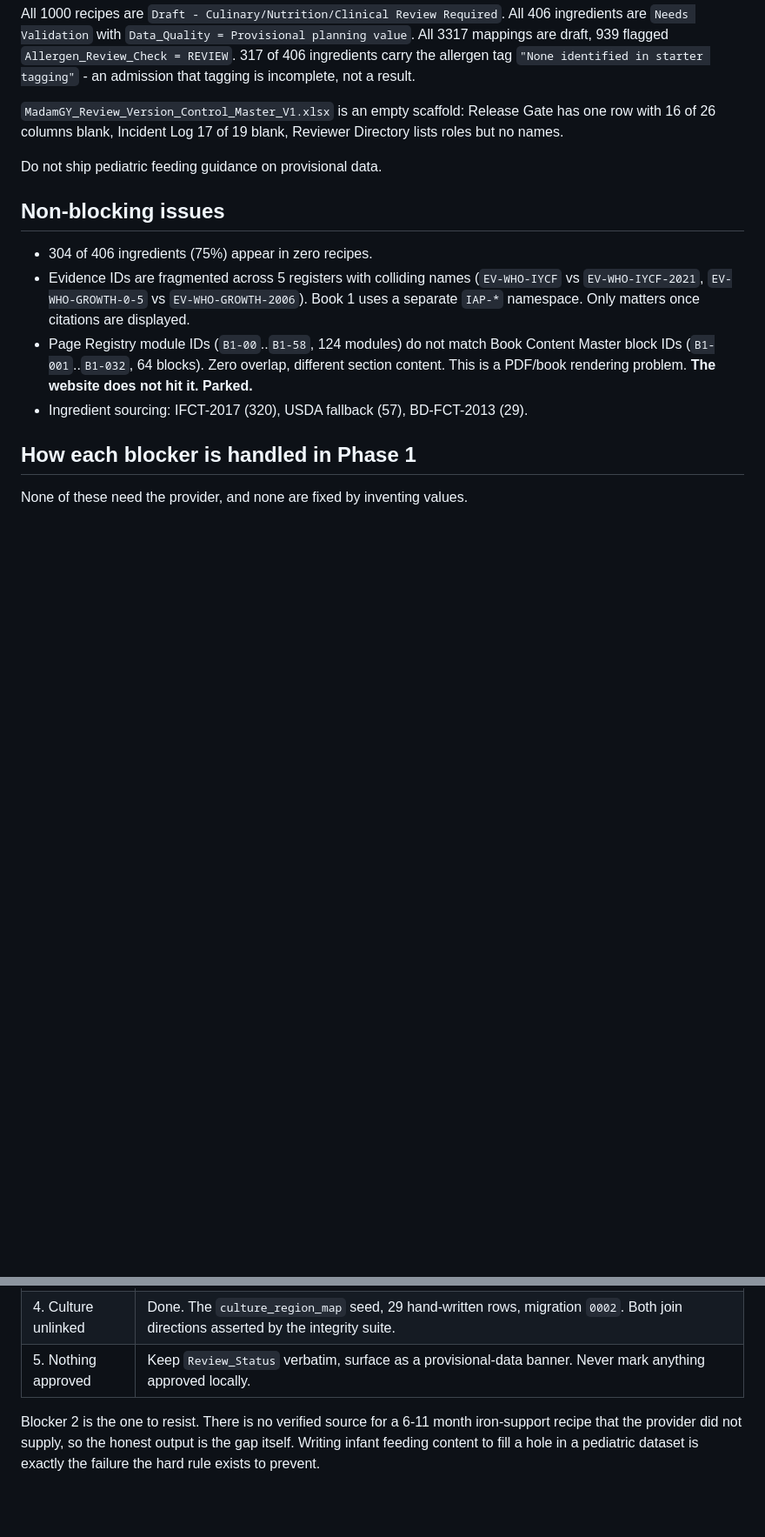
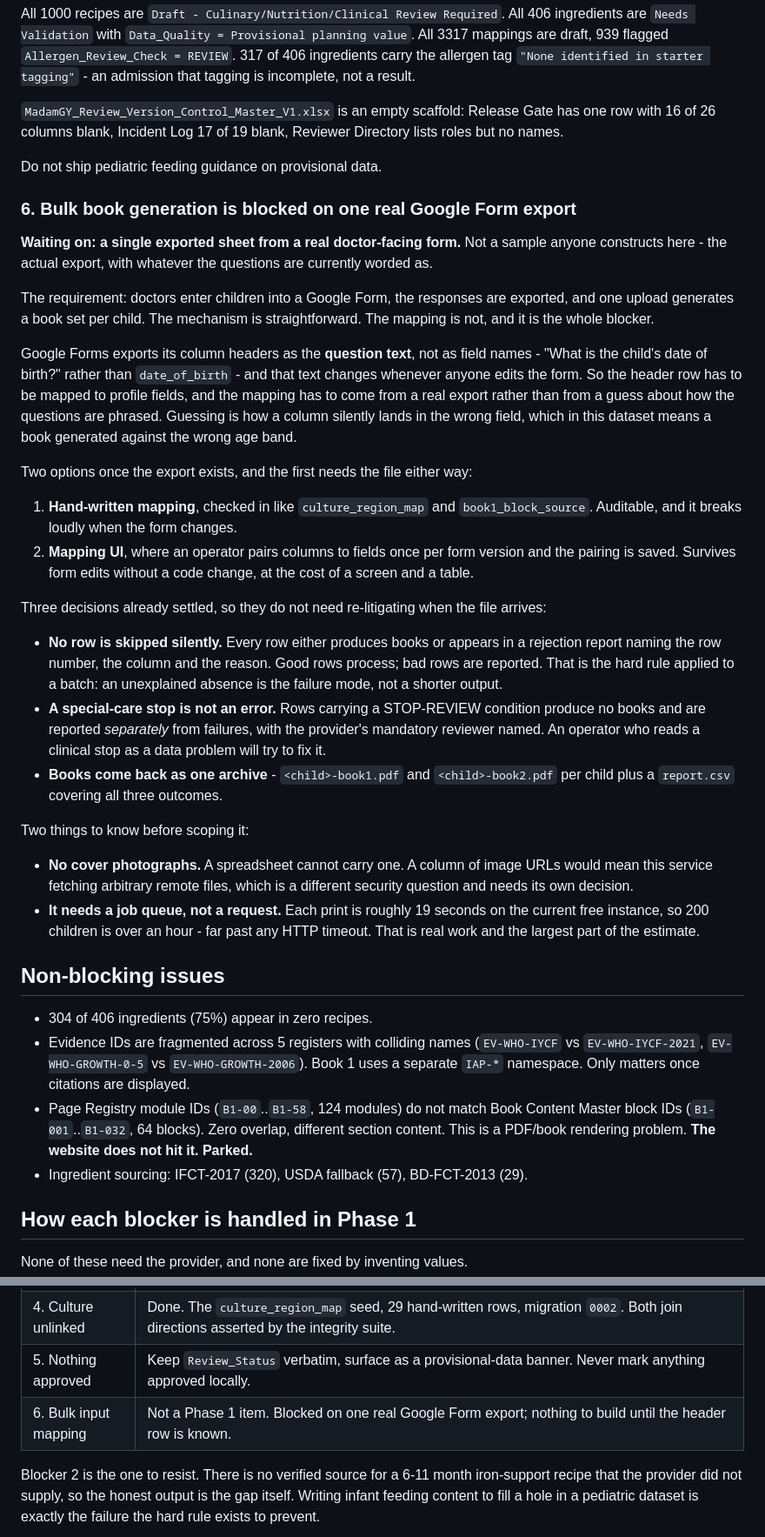
Before and after one commit to agrogamut/cookbook, a Markdown page: CLAUDE.md, 2 parts joined by grey strips. Shown at 87% size. GitHub-like rendering; blank space fills up the shorter version.

Commit message:
Record the bulk-input blocker: one real form export is the missing input

```diff
--- a/CLAUDE.md
+++ b/CLAUDE.md
@@ -738,6 +738,51 @@ roles but no names.
 
 Do not ship pediatric feeding guidance on provisional data.
 
+### 6. Bulk book generation is blocked on one real Google Form export
+
+**Waiting on: a single exported sheet from a real doctor-facing form.** Not a sample anyone
+constructs here - the actual export, with whatever the questions are currently worded as.
+
+The requirement: doctors enter children into a Google Form, the responses are exported, and
+one upload generates a book set per child. The mechanism is straightforward. The mapping is
+not, and it is the whole blocker.
+
+Google Forms exports its column headers as the **question text**, not as field names - "What
+is the child's date of birth?" rather than `date_of_birth` - and that text changes whenever
+anyone edits the form. So the header row has to be mapped to profile fields, and the mapping
+has to come from a real export rather than from a guess about how the questions are phrased.
+Guessing is how a column silently lands in the wrong field, which in this dataset means a
+book generated against the wrong age band.
+
+Two options once the export exists, and the first needs the file either way:
+
+1. **Hand-written mapping**, checked in like `culture_region_map` and
+   `book1_block_source`. Auditable, and it breaks loudly when the form changes.
+2. **Mapping UI**, where an operator pairs columns to fields once per form version and the
+   pairing is saved. Survives form edits without a code change, at the cost of a screen and a
+   table.
+
+Three decisions already settled, so they do not need re-litigating when the file arrives:
+
+- **No row is skipped silently.** Every row either produces books or appears in a rejection
+  report naming the row number, the column and the reason. Good rows process; bad rows are
+  reported. That is the hard rule applied to a batch: an unexplained absence is the failure
+  mode, not a shorter output.
+- **A special-care stop is not an error.** Rows carrying a STOP-REVIEW condition produce no
+  books and are reported *separately* from failures, with the provider's mandatory reviewer
+  named. An operator who reads a clinical stop as a data problem will try to fix it.
+- **Books come back as one archive** - `<child>-book1.pdf` and `<child>-book2.pdf` per child
+  plus a `report.csv` covering all three outcomes.
+
+Two things to know before scoping it:
+
+- **No cover photographs.** A spreadsheet cannot carry one. A column of image URLs would mean
+  this service fetching arbitrary remote files, which is a different security question and
+  needs its own decision.
+- **It needs a job queue, not a request.** Each print is roughly 19 seconds on the current
+  free instance, so 200 children is over an hour - far past any HTTP timeout. That is real
+  work and the largest part of the estimate.
+
 ## Non-blocking issues
 
 - 304 of 406 ingredients (75%) appear in zero recipes.
@@ -760,6 +805,7 @@ None of these need the provider, and none are fixed by inventing values.
 | 3. Boilerplate prep text | Done, partially. Dish-format + ingredient join into `recipe_method_external` with source, row id, URL and confidence. Covers 166 of 940; the rest have no valid external analogue and get no suggestion. Provider column untouched. |
 | 4. Culture unlinked | Done. The `culture_region_map` seed, 29 hand-written rows, migration `0002`. Both join directions asserted by the integrity suite. |
 | 5. Nothing approved | Keep `Review_Status` verbatim, surface as a provisional-data banner. Never mark anything approved locally. |
+| 6. Bulk input mapping | Not a Phase 1 item. Blocked on one real Google Form export; nothing to build until the header row is known. |
 
 Blocker 2 is the one to resist. There is no verified source for a 6-11 month iron-support
 recipe that the provider did not supply, so the honest output is the gap itself. Writing
```
